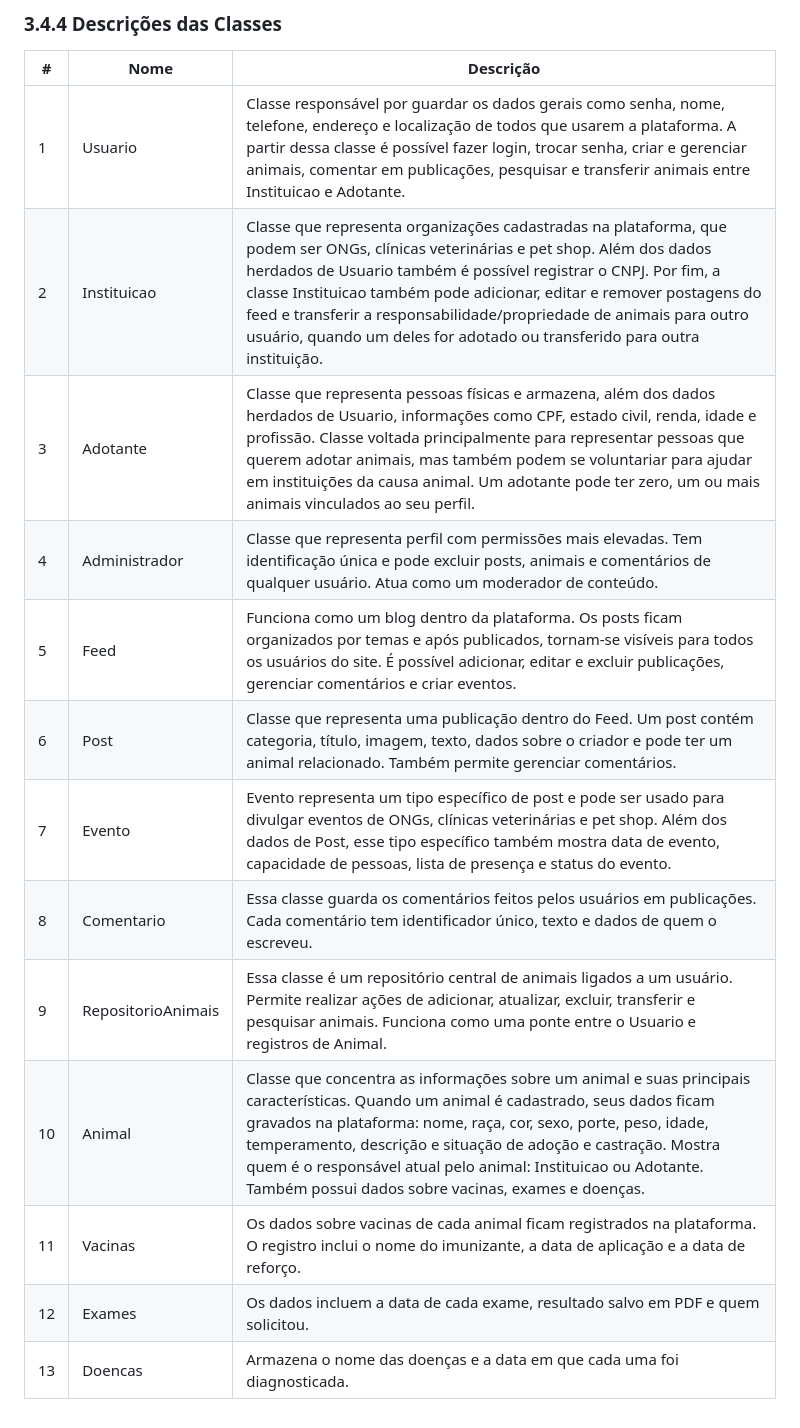
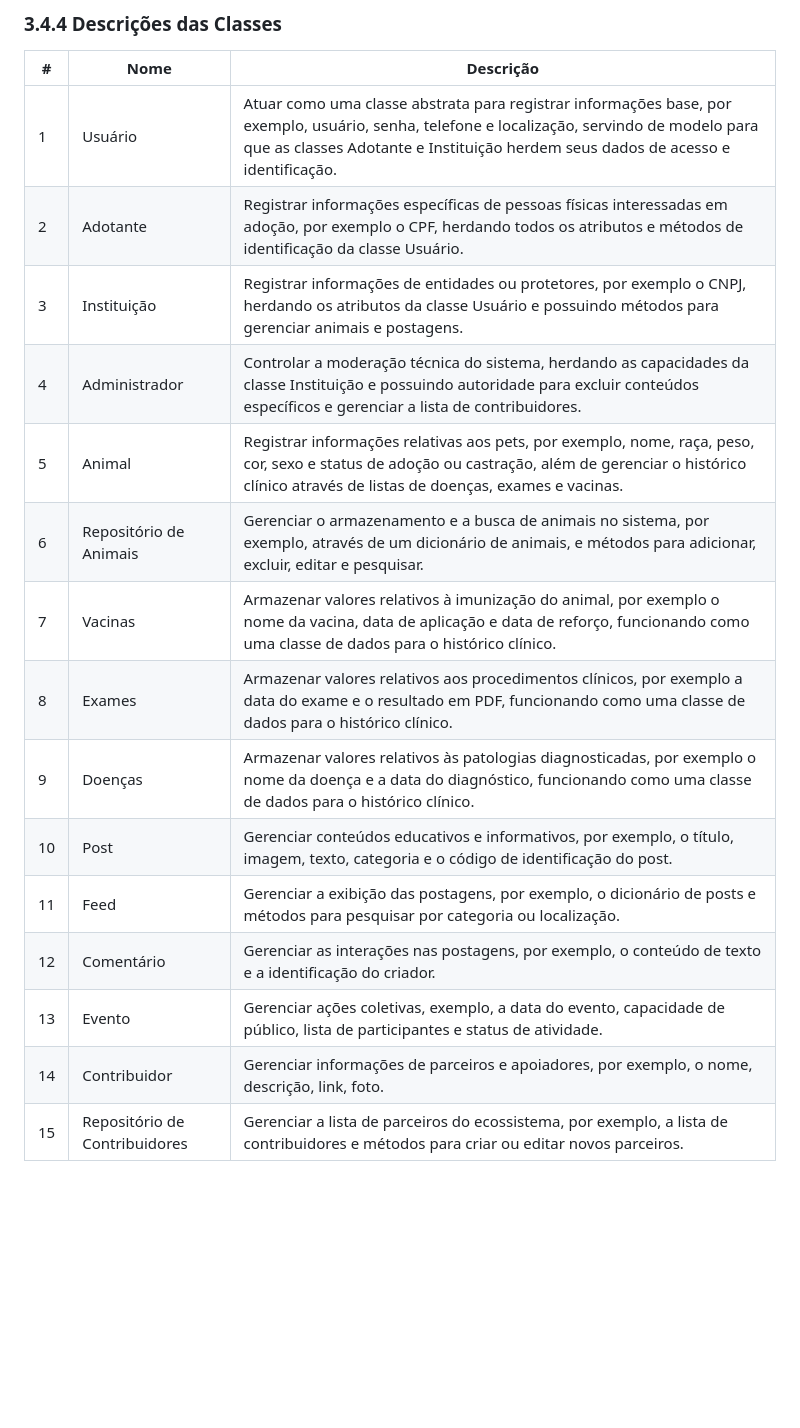
Before and after one commit to ICEI-PUC-Minas-PMV-SI/pmv-si-2026-1-pe3-t1-unipets, a Markdown page: docs/especificacao.md, the part around the change. GitHub-like rendering; blank space fills up the shorter version.

Commit message:
Atualização Descrição das Classes

```diff
--- a/docs/especificacao.md
+++ b/docs/especificacao.md
@@ -878,16 +878,18 @@ Assim, o diagrama evidencia a integração entre usuários, animais e publicaç
 
 | # | Nome | Descrição |
 |--------------------|------------------------------------|----------------------------------------|
-| 1	|	Usuario |	Classe responsável por guardar os dados gerais como senha, nome, telefone, endereço e localização de todos que usarem a plataforma. A partir dessa classe é possível fazer login, trocar senha, criar e gerenciar animais, comentar em publicações, pesquisar e transferir animais entre Instituicao e Adotante. |
-| 2	| Instituicao |	Classe que representa organizações cadastradas na plataforma, que podem ser ONGs, clínicas veterinárias e pet shop. Além dos dados herdados de Usuario também é possível registrar o CNPJ. Por fim, a classe Instituicao também pode adicionar, editar e remover postagens do feed e transferir a responsabilidade/propriedade de animais para outro usuário, quando um deles for adotado ou transferido para outra instituição. |
-| 3 |	Adotante |	Classe que representa pessoas físicas e armazena, além dos dados herdados de Usuario, informações como CPF, estado civil, renda, idade e profissão. Classe voltada principalmente para representar pessoas que querem adotar animais, mas também podem se voluntariar para ajudar em instituições da causa animal. Um adotante pode ter zero, um ou mais animais vinculados ao seu perfil. |
-| 4 |	Administrador |	Classe que representa perfil com permissões mais elevadas. Tem identificação única e pode excluir posts, animais e comentários de qualquer usuário. Atua como um moderador de conteúdo.|
-| 5	|	Feed |	Funciona como um blog dentro da plataforma. Os posts ficam organizados por temas e após publicados, tornam-se visíveis para todos os usuários do site. É possível adicionar, editar e excluir publicações, gerenciar comentários e criar eventos.|
-| 6 |	Post |	Classe que representa uma publicação dentro do Feed. Um post contém categoria, título, imagem, texto, dados sobre o criador e pode ter um animal relacionado. Também permite gerenciar comentários.|
-| 7 | Evento | Evento representa um tipo específico de post e pode ser usado para divulgar eventos de ONGs, clínicas veterinárias e pet shop. Além dos dados de Post, esse tipo específico também mostra data de evento, capacidade de pessoas, lista de presença e status do evento. |
-| 8 | Comentario | Essa classe guarda os comentários feitos pelos usuários em publicações. Cada comentário tem identificador único, texto e dados de quem o escreveu.|
-| 9 | RepositorioAnimais | Essa classe é um repositório central de animais ligados a um usuário. Permite realizar ações de adicionar, atualizar, excluir, transferir e pesquisar animais. Funciona como uma ponte entre o Usuario e registros de Animal. |
-| 10 | Animal | Classe que concentra as informações sobre um animal e suas principais características. Quando um animal é cadastrado, seus dados ficam gravados na plataforma: nome, raça, cor, sexo, porte, peso, idade, temperamento, descrição e situação de adoção e castração. Mostra quem é o responsável atual pelo animal: Instituicao ou Adotante. Também possui dados sobre vacinas, exames e doenças. |
-| 11 | Vacinas | Os dados sobre vacinas de cada animal ficam registrados na plataforma. O registro inclui o nome do imunizante, a data de aplicação e a data de reforço.|
-| 12 | Exames | Os dados incluem a data de cada exame, resultado salvo em PDF e quem solicitou. |
-| 13 | Doencas | Armazena o nome das doenças e a data em que cada uma foi diagnosticada. |
+| 1	|	Usuário |	Atuar como uma classe abstrata para registrar informações base, por exemplo, usuário, senha, telefone e localização, servindo de modelo para que as classes Adotante e Instituição herdem seus dados de acesso e identificação.  |
+| 2	| Adotante |	Registrar informações específicas de pessoas físicas interessadas em adoção, por exemplo o CPF, herdando todos os atributos e métodos de identificação da classe Usuário.  |
+| 3 |	Instituição  |	Registrar informações de entidades ou protetores, por exemplo o CNPJ, herdando os atributos da classe Usuário e possuindo métodos para gerenciar animais e postagens.  |
+| 4 |	Administrador |	Controlar a moderação técnica do sistema, herdando as capacidades da classe Instituição e possuindo autoridade para excluir conteúdos específicos e gerenciar a lista de contribuidores.|
+| 5	|	Animal |	Registrar informações relativas aos pets, por exemplo, nome, raça, peso, cor, sexo e status de adoção ou castração, além de gerenciar o histórico clínico através de listas de doenças, exames e vacinas. |
+| 6 |	Repositório de Animais  |	Gerenciar o armazenamento e a busca de animais no sistema, por exemplo, através de um dicionário de animais, e métodos para adicionar, excluir, editar e pesquisar. |
+| 7 | Vacinas  | Armazenar valores relativos à imunização do animal, por exemplo o nome da vacina, data de aplicação e data de reforço, funcionando como uma classe de dados para o histórico clínico. |
+| 8 | Exames  | Armazenar valores relativos aos procedimentos clínicos, por exemplo a data do exame e o resultado em PDF, funcionando como uma classe de dados para o histórico clínico. |
+| 9 | Doenças  | Armazenar valores relativos às patologias diagnosticadas, por exemplo o nome da doença e a data do diagnóstico, funcionando como uma classe de dados para o histórico clínico. |
+| 10 | Post  | Gerenciar conteúdos educativos e informativos, por exemplo, o título, imagem, texto, categoria e o código de identificação do post.   |
+| 11 | Feed | Gerenciar a exibição das postagens, por exemplo, o dicionário de posts e métodos para pesquisar por categoria ou localização. |
+| 12 | Comentário | Gerenciar as interações nas postagens, por exemplo, o conteúdo de texto e a identificação do criador. |
+| 13 | Evento  | Gerenciar ações coletivas, exemplo, a data do evento, capacidade de público, lista de participantes e status de atividade.  |
+| 14 | Contribuidor | Gerenciar informações de parceiros e apoiadores, por exemplo, o nome, descrição, link, foto.   |
+| 15 | Repositório de Contribuidores  | Gerenciar a lista de parceiros do ecossistema, por exemplo, a lista de contribuidores e métodos para criar ou editar novos parceiros.    |
```
